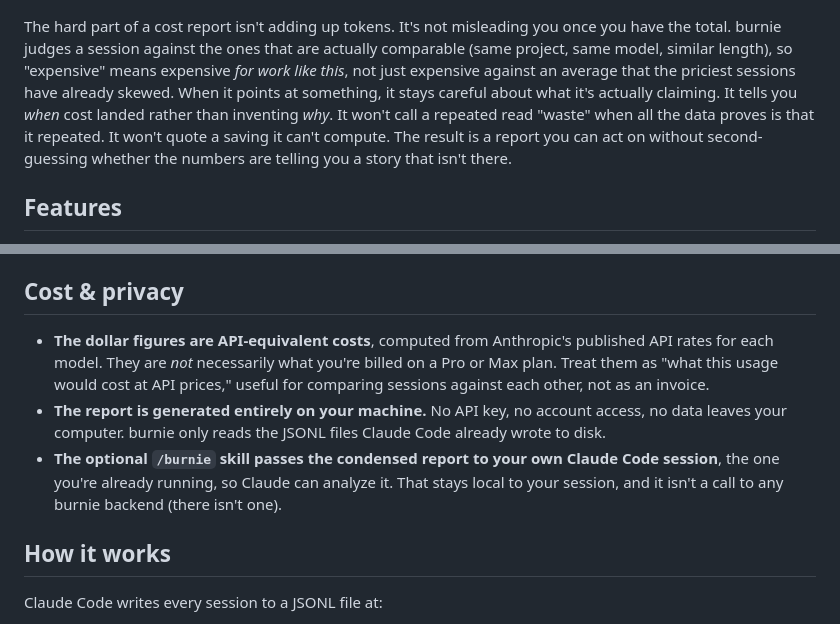
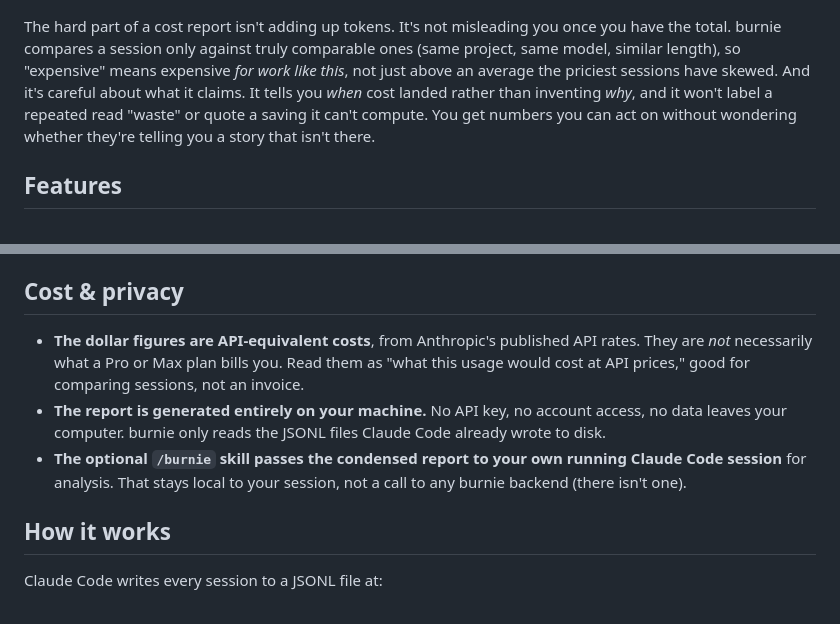
Before and after one commit to czoido/burnie, a Markdown page: README.md, 2 parts joined by grey strips. Rendered like a GitHub page.

Commit message:
summarize a bit

```diff
--- a/README.md
+++ b/README.md
@@ -12,7 +12,7 @@
   <img src="https://raw.githubusercontent.com/czoido/burnie/main/assets/report.png" alt="burnie report" width="900" />
 </p>
 
-The hard part of a cost report isn't adding up tokens. It's not misleading you once you have the total. burnie judges a session against the ones that are actually comparable (same project, same model, similar length), so "expensive" means expensive *for work like this*, not just expensive against an average that the priciest sessions have already skewed. When it points at something, it stays careful about what it's actually claiming. It tells you *when* cost landed rather than inventing *why*. It won't call a repeated read "waste" when all the data proves is that it repeated. It won't quote a saving it can't compute. The result is a report you can act on without second-guessing whether the numbers are telling you a story that isn't there.
+The hard part of a cost report isn't adding up tokens. It's not misleading you once you have the total. burnie compares a session only against truly comparable ones (same project, same model, similar length), so "expensive" means expensive *for work like this*, not just above an average the priciest sessions have skewed. And it's careful about what it claims. It tells you *when* cost landed rather than inventing *why*, and it won't label a repeated read "waste" or quote a saving it can't compute. You get numbers you can act on without wondering whether they're telling you a story that isn't there.
 
 ## Features
 
@@ -58,9 +58,9 @@ The report is written to `burnie-report.html` in the current directory and opene
 
 ## Cost & privacy
 
-- **The dollar figures are API-equivalent costs**, computed from Anthropic's published API rates for each model. They are *not* necessarily what you're billed on a Pro or Max plan. Treat them as "what this usage would cost at API prices," useful for comparing sessions against each other, not as an invoice.
+- **The dollar figures are API-equivalent costs**, from Anthropic's published API rates. They are *not* necessarily what a Pro or Max plan bills you. Read them as "what this usage would cost at API prices," good for comparing sessions, not an invoice.
 - **The report is generated entirely on your machine.** No API key, no account access, no data leaves your computer. burnie only reads the JSONL files Claude Code already wrote to disk.
-- **The optional `/burnie` skill passes the condensed report to your own Claude Code session**, the one you're already running, so Claude can analyze it. That stays local to your session, and it isn't a call to any burnie backend (there isn't one).
+- **The optional `/burnie` skill passes the condensed report to your own running Claude Code session** for analysis. That stays local to your session, not a call to any burnie backend (there isn't one).
 
 ## How it works
 
```
